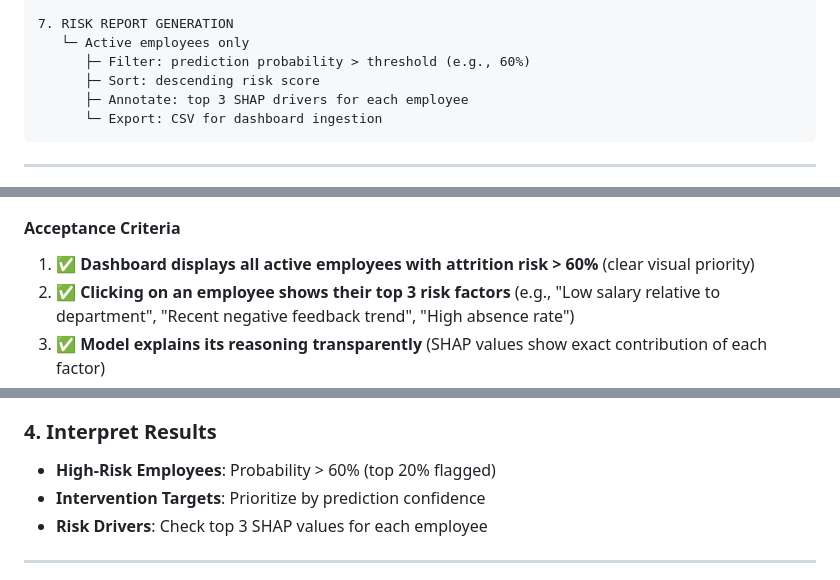
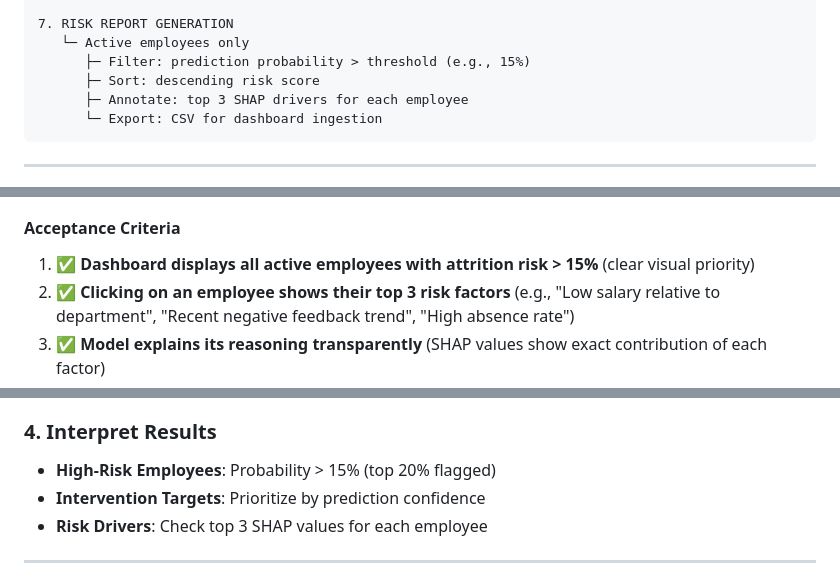
Before and after one commit to Baloo1506/HackathonA4, a Markdown page: README.md, 3 parts joined by grey strips. Rendered like a GitHub page.

```diff
--- a/README.md
+++ b/README.md
@@ -216,7 +216,7 @@ This repository contains the complete analytics pipeline: from raw HR data throu
 
 7. RISK REPORT GENERATION
    └─ Active employees only
-      ├─ Filter: prediction probability > threshold (e.g., 60%)
+      ├─ Filter: prediction probability > threshold (e.g., 15%)
       ├─ Sort: descending risk score
       ├─ Annotate: top 3 SHAP drivers for each employee
       └─ Export: CSV for dashboard ingestion
@@ -233,7 +233,7 @@ This repository contains the complete analytics pipeline: from raw HR data throu
 > **So that** I can proactively intervene with targeted retention strategies before they leave.
 
 #### **Acceptance Criteria**
-1. ✅ **Dashboard displays all active employees with attrition risk > 60%** (clear visual priority)
+1. ✅ **Dashboard displays all active employees with attrition risk > 15%** (clear visual priority)
 2. ✅ **Clicking on an employee shows their top 3 risk factors** (e.g., "Low salary relative to department", "Recent negative feedback trend", "High absence rate")
 3. ✅ **Model explains its reasoning transparently** (SHAP values show exact contribution of each factor)
 4. ✅ **System is fair across demographics** (equal false positive rates for men/women, all ethnicities)
@@ -380,7 +380,7 @@ jupyter notebook hr_attribution_7.ipynb
 - **Risk Report**: Section 9 (exported CSV for dashboard)
 
 ### 4. Interpret Results
-- **High-Risk Employees**: Probability > 60% (top 20% flagged)
+- **High-Risk Employees**: Probability > 15% (top 20% flagged)
 - **Intervention Targets**: Prioritize by prediction confidence
 - **Risk Drivers**: Check top 3 SHAP values for each employee
 
```
